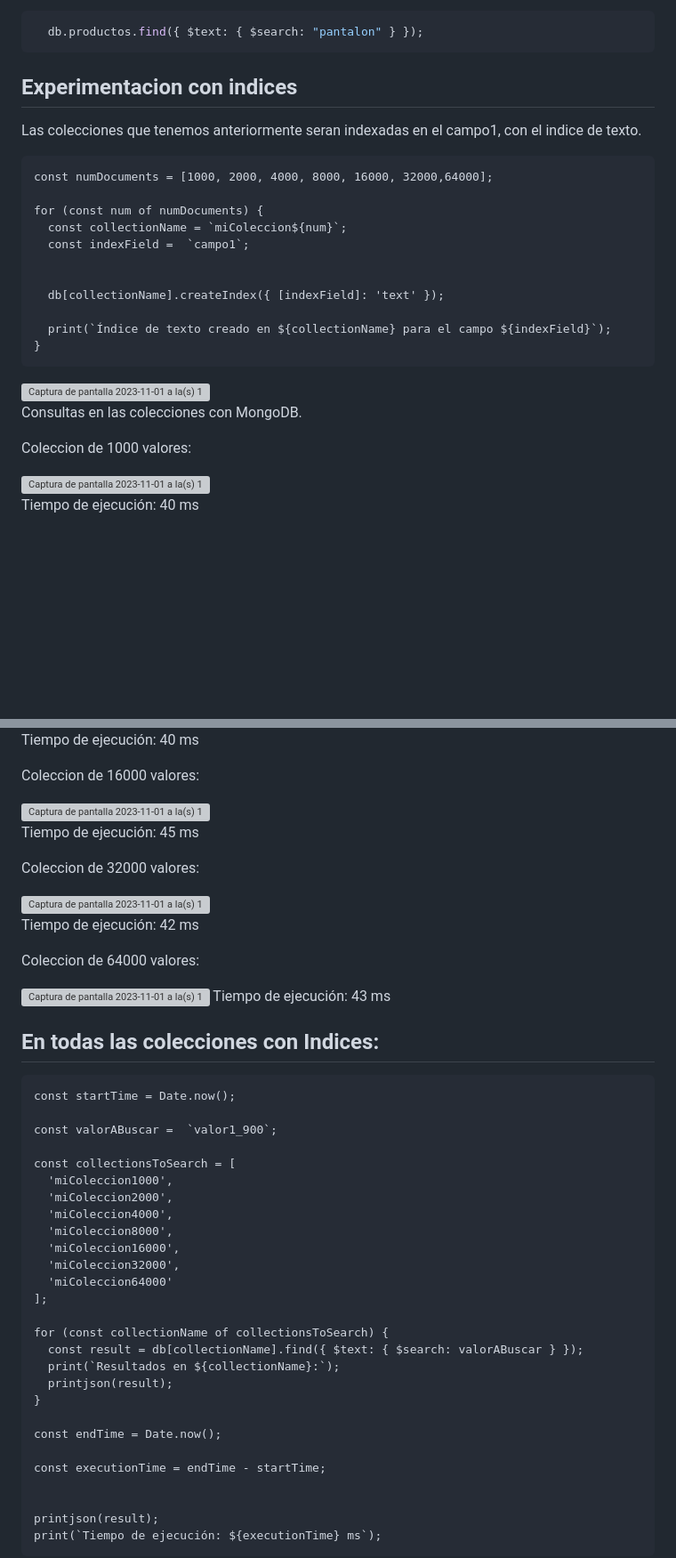
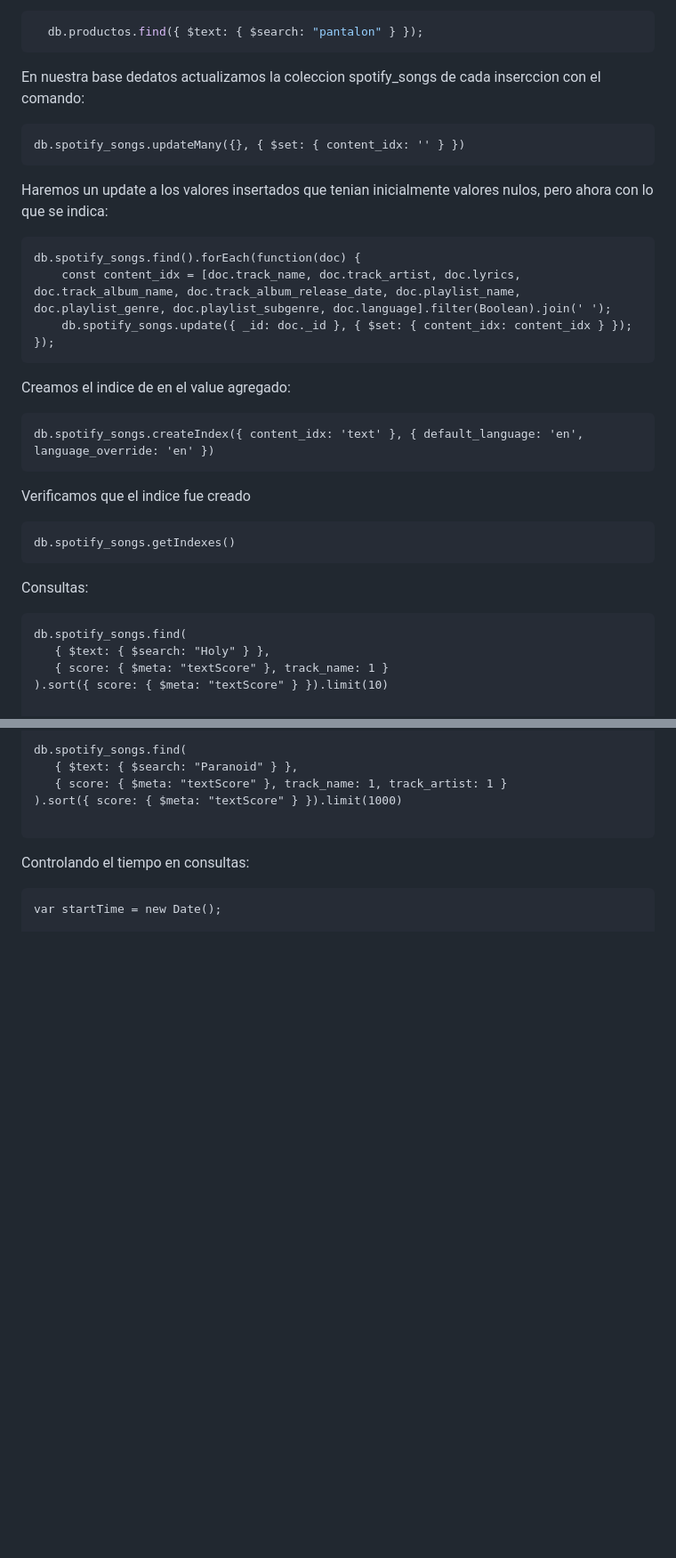
Before and after one commit to MatiasMaravi/BD2-Project2, a Markdown page: Indice_invertido_mongodb.md, 2 parts joined by grey strips. Shown: that part at 89% size. Drawn GitHub-style; blank space fills up the shorter version; grey boxes are pictures that could not be loaded.

````diff
--- a/Indice_invertido_mongodb.md
+++ b/Indice_invertido_mongodb.md
@@ -194,29 +121,35 @@ El indice invetido en MongoDB, funciona de la siguiente manera:
     db.productos.find({ $text: { $search: "pantalon" } });
   ```
 
-## Experimentacion con indices
-Las colecciones que tenemos anteriormente seran indexadas en el campo1, con el indice de texto.
+En nuestra base dedatos actualizamos la coleccion spotify_songs de cada inserccion con el comando:
 
 ```
-const numDocuments = [1000, 2000, 4000, 8000, 16000, 32000,64000];
+db.spotify_songs.updateMany({}, { $set: { content_idx: '' } })
+```
+Haremos un update a los valores insertados que tenian inicialmente valores nulos, pero ahora con lo que se indica:
+```
+db.spotify_songs.find().forEach(function(doc) {
+    const content_idx = [doc.track_name, doc.track_artist, doc.lyrics, doc.track_album_name, doc.track_album_release_date, doc.playlist_name, doc.playlist_genre, doc.playlist_subgenre, doc.language].filter(Boolean).join(' ');
+    db.spotify_songs.update({ _id: doc._id }, { $set: { content_idx: content_idx } });
+});
+```
 
-for (const num of numDocuments) {
-  const collectionName = `miColeccion${num}`;
-  const indexField =  `campo1`;
+Creamos el indice de en el value agregado:
+```
+db.spotify_songs.createIndex({ content_idx: 'text' }, { default_language: 'en', language_override: 'en' })
+```
+
+Verificamos que el indice fue creado
+```
+db.spotify_songs.getIndexes()
+```
+
+Consultas:
+
+```
+db.spotify_songs.find(
+   { $text: { $search: "Holy" } },
+   { score: { $meta: "textScore" }, track_name: 1 }
+).sort({ score: { $meta: "textScore" } }).limit(10)
 
 
-  db[collectionName].createIndex({ [indexField]: 'text' });
-
-  print(`Índice de texto creado en ${collectionName} para el campo ${indexField}`);
-}
-```
-<img width="1438" alt="Captura de pantalla 2023-11-01 a la(s) 11 05 52" src="https://github.com/MatiasMaravi/BD2-Project2/assets/91238497/b7531312-5b53-4d82-8d95-8fcc6d20780b">
-
-Consultas en las colecciones con MongoDB.
-
-Coleccion de 1000 valores:
-
-<img width="1432" alt="Captura de pantalla 2023-11-01 a la(s) 11 12 45" src="https://github.com/MatiasMaravi/BD2-Project2/assets/91238497/93877403-5d2c-47bb-8175-fe5125020ddc">
-
-Tiempo de ejecución: 40 ms
-
@@ -238,51 +156,13 @@ Coleccion de 8000 valores:
-Tiempo de ejecución: 40 ms
-
-Coleccion de 16000 valores:
-
-<img width="1431" alt="Captura de pantalla 2023-11-01 a la(s) 11 17 01" src="https://github.com/MatiasMaravi/BD2-Project2/assets/91238497/1aa25600-98d8-4844-b67f-6feea8b0d96e">
-
-Tiempo de ejecución: 45 ms
-
-Coleccion de 32000 valores:
-
-<img width="1435" alt="Captura de pantalla 2023-11-01 a la(s) 11 17 45" src="https://github.com/MatiasMaravi/BD2-Project2/assets/91238497/cb8135c5-3798-437f-bb1b-e5cad302a897">
-
-Tiempo de ejecución: 42 ms
-
-Coleccion de 64000 valores:
-
-<img width="1438" alt="Captura de pantalla 2023-11-01 a la(s) 11 18 19" src="https://github.com/MatiasMaravi/BD2-Project2/assets/91238497/c348840a-daab-402c-9de1-da4a4e29417c">
-Tiempo de ejecución: 43 ms
-
-## En todas las colecciones con Indices:
+db.spotify_songs.find(
+   { $text: { $search: "Paranoid" } },
+   { score: { $meta: "textScore" }, track_name: 1, track_artist: 1 }
+).sort({ score: { $meta: "textScore" } }).limit(1000)
 
 ```
-const startTime = Date.now();
 
-const valorABuscar =  `valor1_900`;
-
-const collectionsToSearch = [
-  'miColeccion1000',
-  'miColeccion2000',
-  'miColeccion4000',
-  'miColeccion8000',
-  'miColeccion16000',
-  'miColeccion32000',
-  'miColeccion64000'
-];
-
-for (const collectionName of collectionsToSearch) {
-  const result = db[collectionName].find({ $text: { $search: valorABuscar } });
-  print(`Resultados en ${collectionName}:`);
-  printjson(result);
-}
-
-const endTime = Date.now();
-
-const executionTime = endTime - startTime;
+Controlando el tiempo en consultas:
 
 
-printjson(result);
-print(`Tiempo de ejecución: ${executionTime} ms`);
 ```
+var startTime = new Date();
 
````
Also changed, not shown: other parts of Indice_invertido_mongodb.md (+86 -126 lines).
